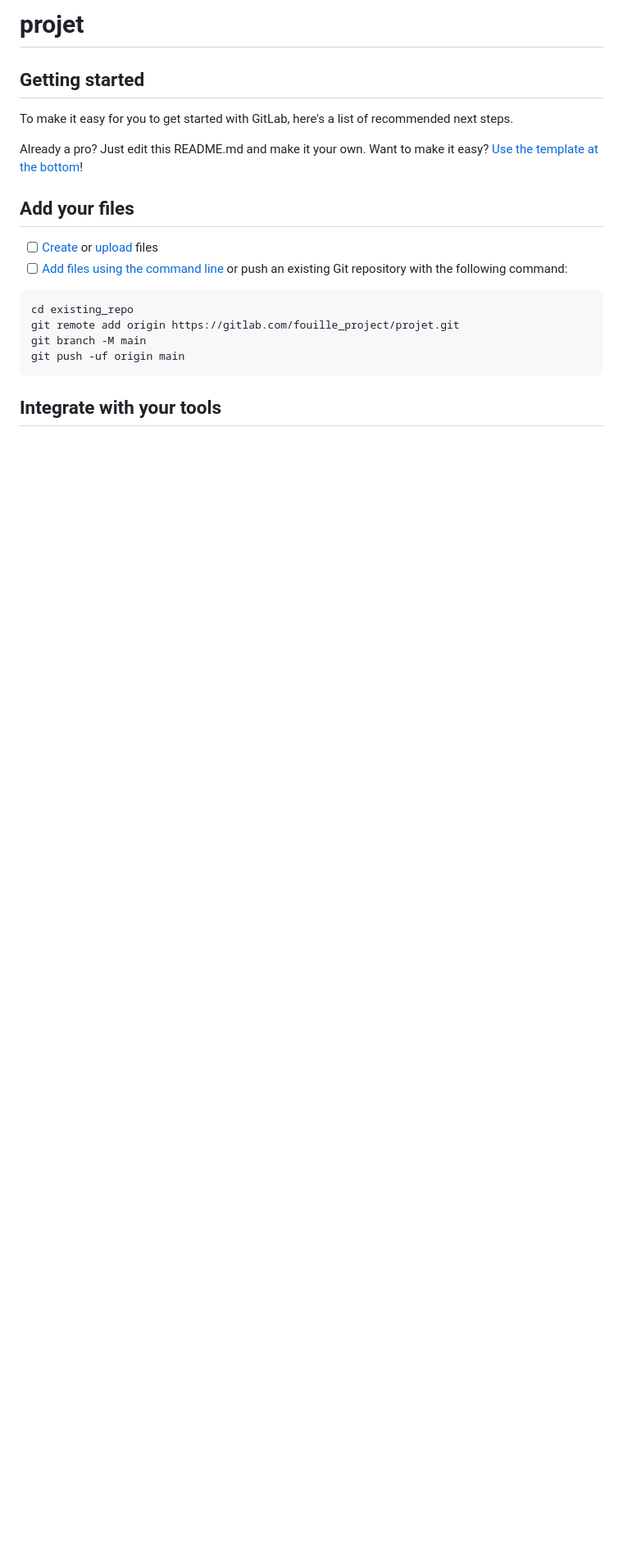
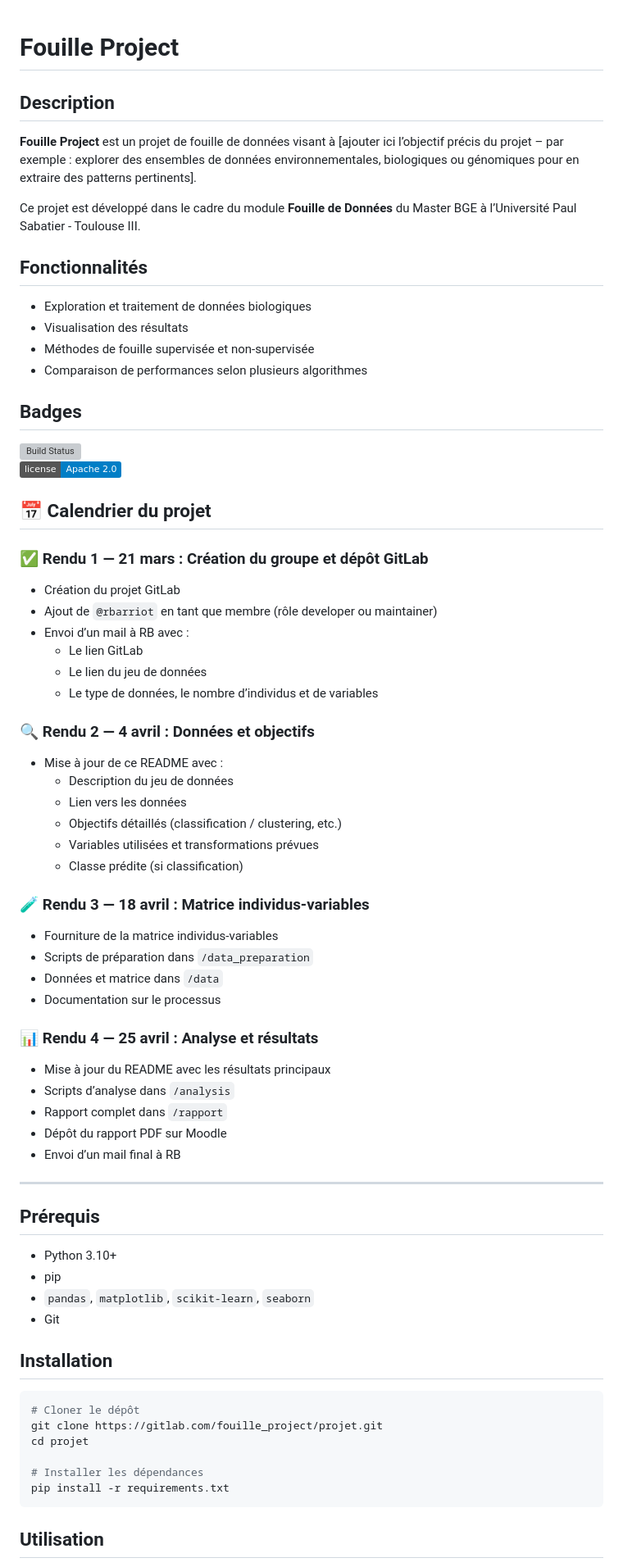
Before and after one commit to FLEQUELLEC/projet-fouille-BGE-tlse, a Markdown page: README.md, the part around the change printed below. Shown: that part at 82% size. GitHub-like rendering; badges without logos; blank space fills up the shorter version; grey boxes are pictures that could not be loaded.

Commit message:
modification README.md

````diff
--- a/README.md
+++ b/README.md
@@ -1,24 +1,70 @@
-# projet
 
+# Fouille Project
 
+## Description
+**Fouille Project** est un projet de fouille de données visant à [ajouter ici l’objectif précis du projet – par exemple : explorer des ensembles de données environnementales, biologiques ou génomiques pour en extraire des patterns pertinents].
 
-## Getting started
+Ce projet est développé dans le cadre du module **Fouille de Données** du Master BGE à l’Université Paul Sabatier - Toulouse III.
 
-To make it easy for you to get started with GitLab, here's a list of recommended next steps.
+## Fonctionnalités
+- Exploration et traitement de données biologiques
+- Visualisation des résultats
+- Méthodes de fouille supervisée et non-supervisée
+- Comparaison de performances selon plusieurs algorithmes
 
-Already a pro? Just edit this README.md and make it your own. Want to make it easy? [Use the template at the bottom](#editing-this-readme)!
+## Badges
+![Build Status](https://img.shields.io/gitlab/pipeline-status/fouille_project/projet/main)
+![License](https://img.shields.io/badge/license-Apache%202.0-blue)
 
-## Add your files
+## 📅 Calendrier du projet
 
-- [ ] [Create](https://docs.gitlab.com/ee/user/project/repository/web_editor.html#create-a-file) or [upload](https://docs.gitlab.com/ee/user/project/repository/web_editor.html#upload-a-file) files
-- [ ] [Add files using the command line](https://docs.gitlab.com/topics/git/add_files/#add-files-to-a-git-repository) or push an existing Git repository with the following command:
+### ✅ Rendu 1 — 21 mars : Création du groupe et dépôt GitLab
+- Création du projet GitLab
+- Ajout de `@rbarriot` en tant que membre (rôle developer ou maintainer)
+- Envoi d’un mail à RB avec :
+  - Le lien GitLab
+  - Le lien du jeu de données
+  - Le type de données, le nombre d’individus et de variables
 
-```
-cd existing_repo
-git remote add origin https://gitlab.com/fouille_project/projet.git
-git branch -M main
-git push -uf origin main
+### 🔍 Rendu 2 — 4 avril : Données et objectifs
+- Mise à jour de ce README avec :
+  - Description du jeu de données
+  - Lien vers les données
+  - Objectifs détaillés (classification / clustering, etc.)
+  - Variables utilisées et transformations prévues
+  - Classe prédite (si classification)
+
+### 🧪 Rendu 3 — 18 avril : Matrice individus-variables
+- Fourniture de la matrice individus-variables
+- Scripts de préparation dans `/data_preparation`
+- Données et matrice dans `/data`
+- Documentation sur le processus
+
+### 📊 Rendu 4 — 25 avril : Analyse et résultats
+- Mise à jour du README avec les résultats principaux
+- Scripts d’analyse dans `/analysis`
+- Rapport complet dans `/rapport`
+- Dépôt du rapport PDF sur Moodle
+- Envoi d’un mail final à RB
+
+---
+
+## Prérequis
+- Python 3.10+
+- pip
+- `pandas`, `matplotlib`, `scikit-learn`, `seaborn`
+- Git
+
+## Installation
+
+```bash
+# Cloner le dépôt
+git clone https://gitlab.com/fouille_project/projet.git
+cd projet
+
+# Installer les dépendances
+pip install -r requirements.txt
 ```
 
-## Integrate with your tools
+## Utilisation
 
````
Also changed, not shown: other parts of README.md (+29 -56 lines).
